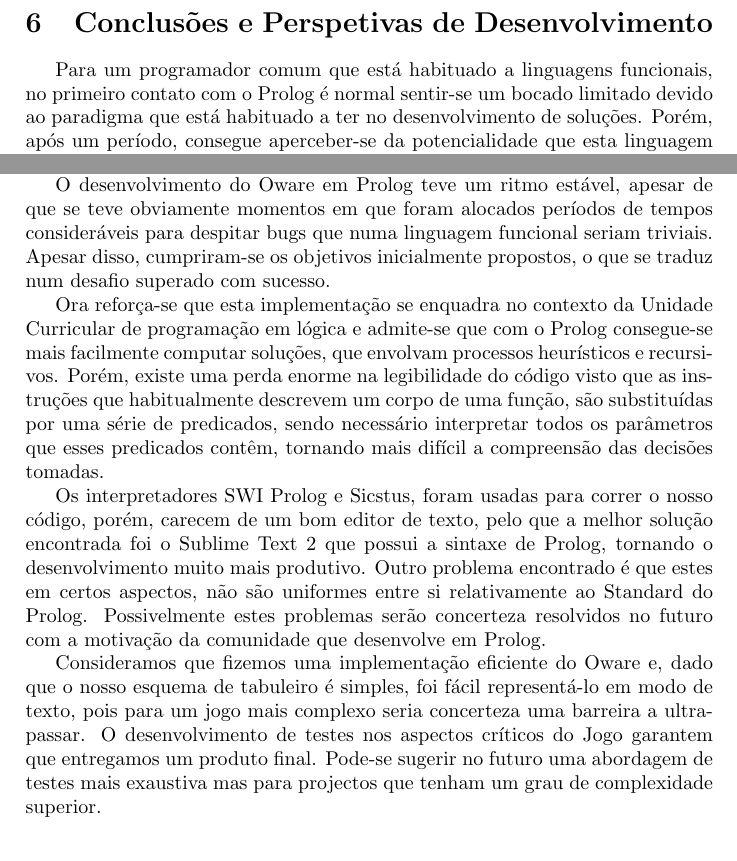
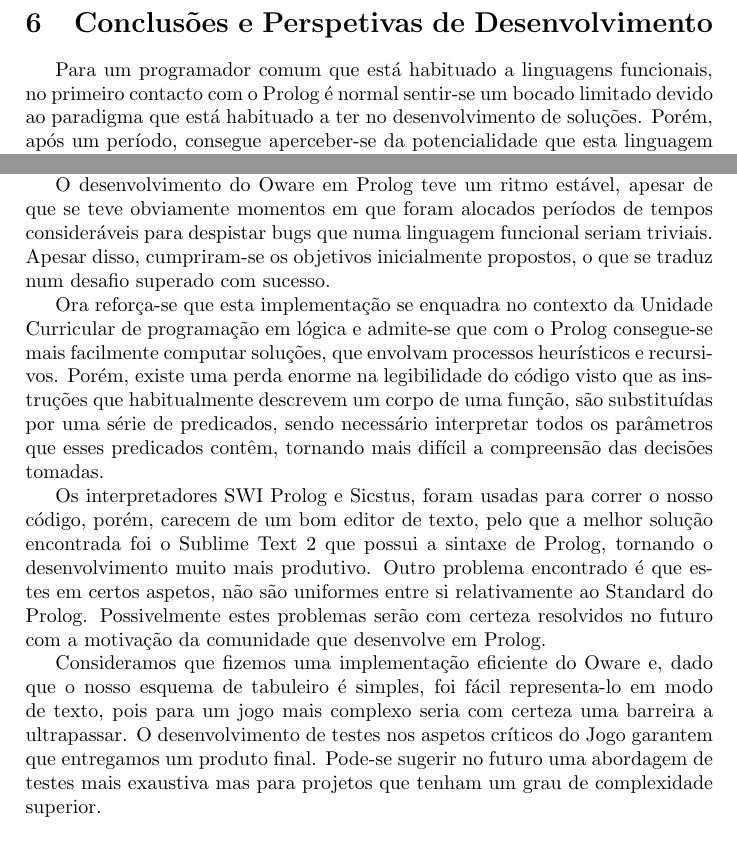
Before and after one commit to andrefreitas/feup-plog-oware, a LaTeX document (docs/relatorio.tex): two parts of page 12 of 23, joined at a grey line, cut so that both start at the same text. Compiled offline with pdfLaTeX.

Commit message:
Corrigido erros ortograficos

```diff
--- a/docs/relatorio.tex
+++ b/docs/relatorio.tex
@@ -281,12 +281,12 @@ A interface com o utilizador é relativamente simples, usando-se a linha de coma
 \end{figure}
 \newpage
 \section{Conclusões e Perspetivas de Desenvolvimento}
-Para um programador comum que está habituado a linguagens funcionais, no primeiro contato com o Prolog é normal sentir-se um bocado limitado devido ao paradigma que está habituado a ter no desenvolvimento de soluções. Porém, após um período, consegue aperceber-se da potencialidade que esta linguagem tem, especialmente em computar soluções. \\
-\indent O desenvolvimento do Oware em Prolog teve um ritmo estável, apesar de que se teve obviamente momentos em que foram alocados períodos de tempos consideráveis para despitar bugs que numa linguagem funcional seriam triviais. Apesar disso, cumpriram-se os objetivos inicialmente propostos, o que se traduz num desafio superado com sucesso.
+Para um programador comum que está habituado a linguagens funcionais, no primeiro contacto com o Prolog é normal sentir-se um bocado limitado devido ao paradigma que está habituado a ter no desenvolvimento de soluções. Porém, após um período, consegue aperceber-se da potencialidade que esta linguagem tem, especialmente em computar soluções. \\
+\indent O desenvolvimento do Oware em Prolog teve um ritmo estável, apesar de que se teve obviamente momentos em que foram alocados períodos de tempos consideráveis para despistar bugs que numa linguagem funcional seriam triviais. Apesar disso, cumpriram-se os objetivos inicialmente propostos, o que se traduz num desafio superado com sucesso.
 \\ \indent Ora reforça-se que esta implementação se enquadra no contexto da Unidade Curricular de programação em lógica e admite-se que com o Prolog consegue-se mais facilmente computar soluções, que envolvam processos heurísticos e recursivos. Porém, existe uma perda enorme na legibilidade do código visto que as instruções que habitualmente descrevem um corpo de uma função, são substituídas por uma série de predicados, sendo necessário interpretar todos os parâmetros que esses predicados contêm, tornando mais difícil a compreensão das decisões tomadas.
-\\ \indent Os interpretadores SWI Prolog e Sicstus, foram usadas para correr o nosso código, porém, carecem de um bom editor de texto, pelo que a melhor solução encontrada foi o Sublime Text 2 que possui a sintaxe de Prolog, tornando o desenvolvimento muito mais produtivo. Outro problema encontrado é que estes em certos aspectos, não são uniformes entre si relativamente ao Standard do Prolog. Possivelmente estes problemas serão concerteza resolvidos no futuro com a motivação da comunidade que desenvolve em Prolog.
+\\ \indent Os interpretadores SWI Prolog e Sicstus, foram usadas para correr o nosso código, porém, carecem de um bom editor de texto, pelo que a melhor solução encontrada foi o Sublime Text 2 que possui a sintaxe de Prolog, tornando o desenvolvimento muito mais produtivo. Outro problema encontrado é que estes em certos aspetos, não são uniformes entre si relativamente ao Standard do Prolog. Possivelmente estes problemas serão com certeza resolvidos no futuro com a motivação da comunidade que desenvolve em Prolog.
 \\
-\indent Consideramos que fizemos uma implementação eficiente do Oware e, dado que o nosso esquema de tabuleiro é simples, foi fácil representá-lo em modo de texto, pois para um jogo mais complexo seria concerteza uma barreira a ultrapassar. O desenvolvimento de testes nos aspectos críticos do Jogo garantem que entregamos um produto final. Pode-se sugerir no futuro uma abordagem de testes mais exaustiva mas para projectos que tenham um grau de complexidade superior.
+\indent Consideramos que fizemos uma implementação eficiente do Oware e, dado que o nosso esquema de tabuleiro é simples, foi fácil representa-lo em modo de texto, pois para um jogo mais complexo seria com certeza uma barreira a ultrapassar. O desenvolvimento de testes nos aspetos críticos do Jogo garantem que entregamos um produto final. Pode-se sugerir no futuro uma abordagem de testes mais exaustiva mas para projetos que tenham um grau de complexidade superior.
 
 
 
```
Also changed, not shown: docs/relatorio.tex (12 more changed lines).
